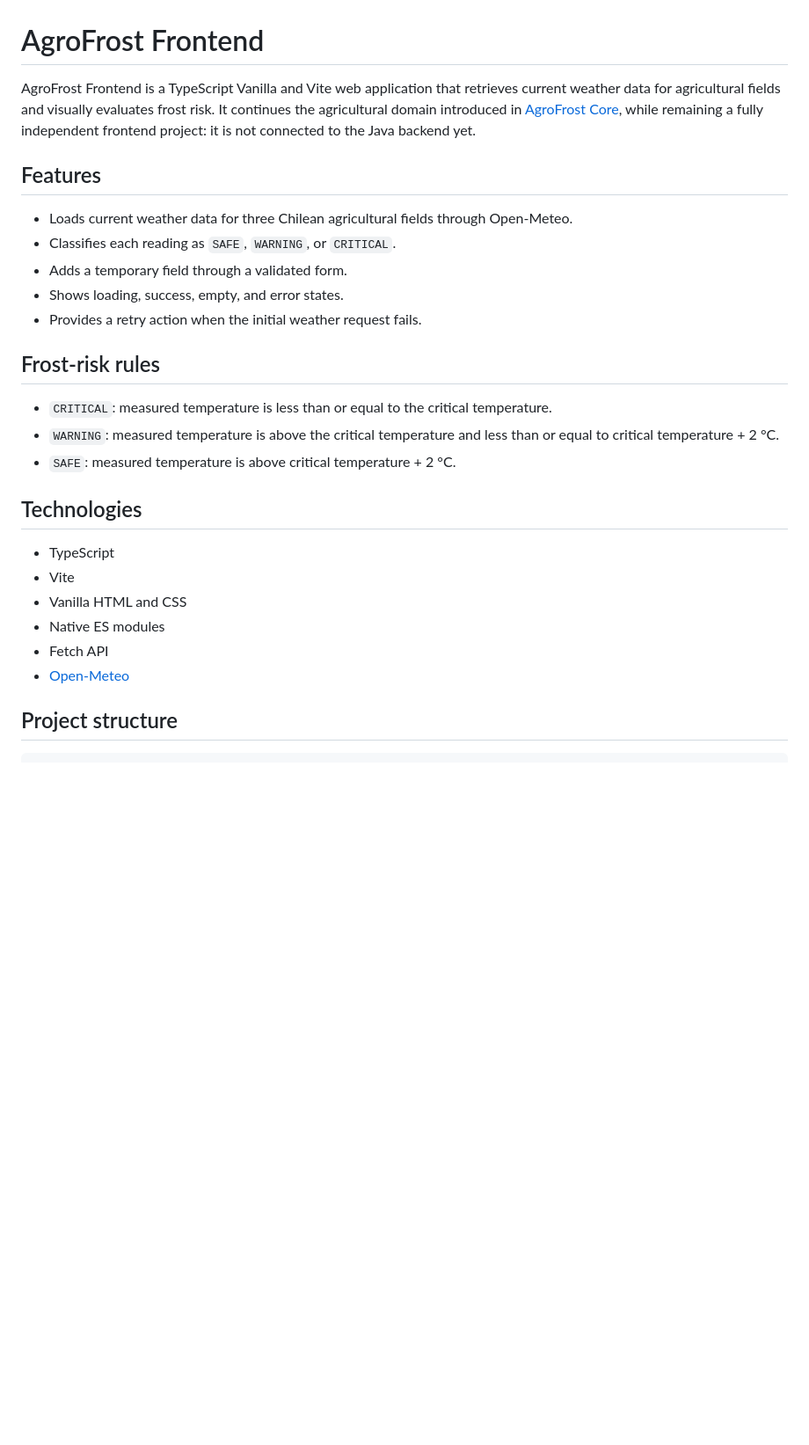
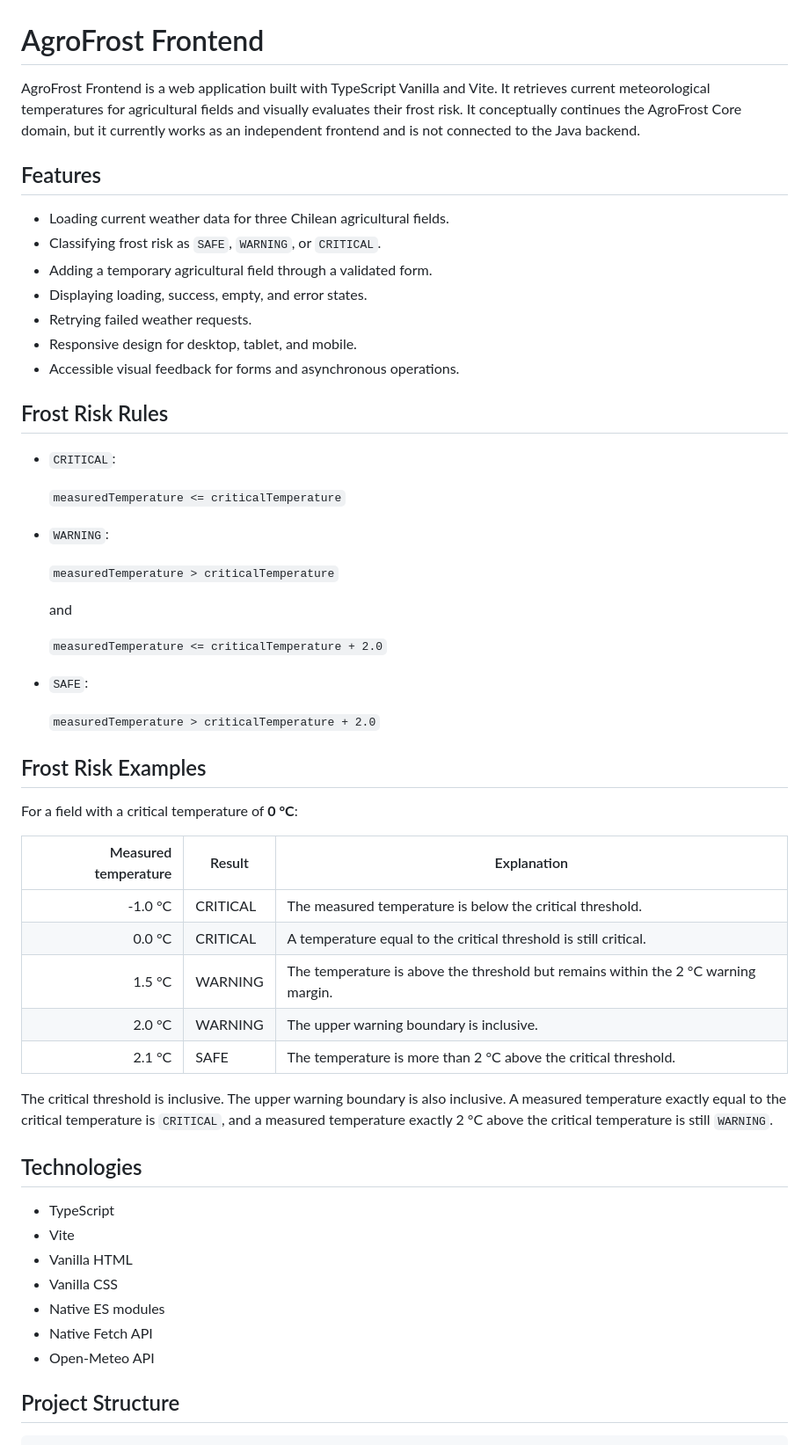
Before and after one commit to Felipe713/agrofrost-frontend, a Markdown page: README.md, the part around one of its changes. Shown at 88% size. Drawn GitHub-style; blank space fills up the shorter version.

````diff
--- a/README.md
+++ b/README.md
@@ -1,30 +1,59 @@
 # AgroFrost Frontend
 
-AgroFrost Frontend is a TypeScript Vanilla and Vite web application that retrieves current weather data for agricultural fields and visually evaluates frost risk. It continues the agricultural domain introduced in [AgroFrost Core](https://github.com/Felipe713/agrofrost-core), while remaining a fully independent frontend project: it is not connected to the Java backend yet.
+AgroFrost Frontend is a web application built with TypeScript Vanilla and Vite. It retrieves current meteorological temperatures for agricultural fields and visually evaluates their frost risk. It conceptually continues the AgroFrost Core domain, but it currently works as an independent frontend and is not connected to the Java backend.
 
 ## Features
 
-- Loads current weather data for three Chilean agricultural fields through Open-Meteo.
-- Classifies each reading as `SAFE`, `WARNING`, or `CRITICAL`.
-- Adds a temporary field through a validated form.
-- Shows loading, success, empty, and error states.
-- Provides a retry action when the initial weather request fails.
+- Loading current weather data for three Chilean agricultural fields.
+- Classifying frost risk as `SAFE`, `WARNING`, or `CRITICAL`.
+- Adding a temporary agricultural field through a validated form.
+- Displaying loading, success, empty, and error states.
+- Retrying failed weather requests.
+- Responsive design for desktop, tablet, and mobile.
+- Accessible visual feedback for forms and asynchronous operations.
 
-## Frost-risk rules
+## Frost Risk Rules
 
-- `CRITICAL`: measured temperature is less than or equal to the critical temperature.
-- `WARNING`: measured temperature is above the critical temperature and less than or equal to critical temperature + 2 °C.
-- `SAFE`: measured temperature is above critical temperature + 2 °C.
+- `CRITICAL`:
+
+  `measuredTemperature <= criticalTemperature`
+
+- `WARNING`:
+
+  `measuredTemperature > criticalTemperature`
+
+  and
+
+  `measuredTemperature <= criticalTemperature + 2.0`
+
+- `SAFE`:
+
+  `measuredTemperature > criticalTemperature + 2.0`
+
+## Frost Risk Examples
+
+For a field with a critical temperature of **0 °C**:
+
+| Measured temperature | Result | Explanation |
+|---:|---|---|
+| -1.0 °C | CRITICAL | The measured temperature is below the critical threshold. |
+| 0.0 °C | CRITICAL | A temperature equal to the critical threshold is still critical. |
+| 1.5 °C | WARNING | The temperature is above the threshold but remains within the 2 °C warning margin. |
+| 2.0 °C | WARNING | The upper warning boundary is inclusive. |
+| 2.1 °C | SAFE | The temperature is more than 2 °C above the critical threshold. |
+
+The critical threshold is inclusive. The upper warning boundary is also inclusive. A measured temperature exactly equal to the critical temperature is `CRITICAL`, and a measured temperature exactly 2 °C above the critical temperature is still `WARNING`.
 
 ## Technologies
 
 - TypeScript
 - Vite
-- Vanilla HTML and CSS
+- Vanilla HTML
+- Vanilla CSS
 - Native ES modules
-- Fetch API
-- [Open-Meteo](https://open-meteo.com/)
+- Native Fetch API
+- Open-Meteo API
 
-## Project structure
+## Project Structure
 
 ```text
````
Also changed, not shown: other parts of README.md (+72 -26 lines).
